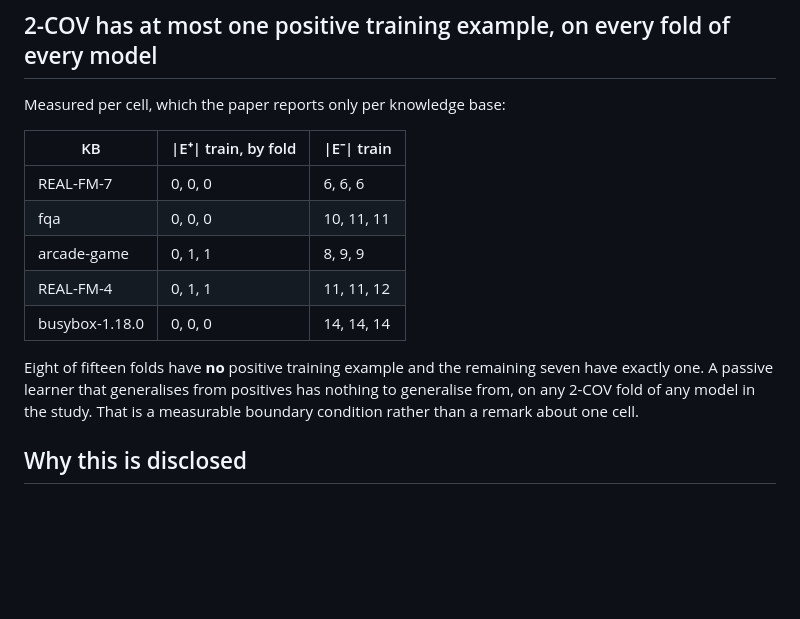
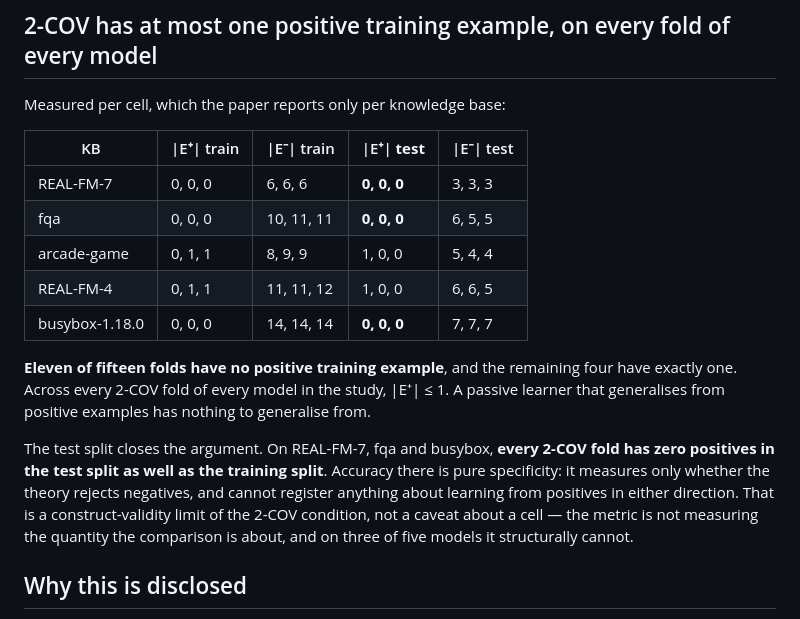
Before and after one commit to manleviet/AcqMSS, a Markdown page: plans/reports/n-item-260829-0122-published-semantic-scored-against-the-wrong-model-report.md, the part around the change. Rendered like a GitHub page; blank space fills up the shorter version.

Commit message:
docs: correct the 2-COV fold count to 11 of 15, and add the test-split construct-validity limit

```diff
--- a/plans/reports/n-item-260829-0122-published-semantic-scored-against-the-wrong-model-report.md
+++ b/plans/reports/n-item-260829-0122-published-semantic-scored-against-the-wrong-model-report.md
@@ -104,18 +104,24 @@ accuracy and runtime tables draw on the former.
 
 Measured per cell, which the paper reports only per knowledge base:
 
-| KB | \|E⁺\| train, by fold | \|E⁻\| train |
-|---|---|---|
-| REAL-FM-7 | 0, 0, 0 | 6, 6, 6 |
-| fqa | 0, 0, 0 | 10, 11, 11 |
-| arcade-game | 0, 1, 1 | 8, 9, 9 |
-| REAL-FM-4 | 0, 1, 1 | 11, 11, 12 |
-| busybox-1.18.0 | 0, 0, 0 | 14, 14, 14 |
+| KB | \|E⁺\| train | \|E⁻\| train | \|E⁺\| **test** | \|E⁻\| test |
+|---|---|---|---|---|
+| REAL-FM-7 | 0, 0, 0 | 6, 6, 6 | **0, 0, 0** | 3, 3, 3 |
+| fqa | 0, 0, 0 | 10, 11, 11 | **0, 0, 0** | 6, 5, 5 |
+| arcade-game | 0, 1, 1 | 8, 9, 9 | 1, 0, 0 | 5, 4, 4 |
+| REAL-FM-4 | 0, 1, 1 | 11, 11, 12 | 1, 0, 0 | 6, 6, 5 |
+| busybox-1.18.0 | 0, 0, 0 | 14, 14, 14 | **0, 0, 0** | 7, 7, 7 |
 
-Eight of fifteen folds have **no** positive training example and the remaining seven have
-exactly one. A passive learner that generalises from positives has nothing to generalise
-from, on any 2-COV fold of any model in the study. That is a measurable boundary condition
-rather than a remark about one cell.
+**Eleven of fifteen folds have no positive training example**, and the remaining four have
+exactly one. Across every 2-COV fold of every model in the study, |E⁺| ≤ 1. A passive
+learner that generalises from positive examples has nothing to generalise from.
+
+The test split closes the argument. On REAL-FM-7, fqa and busybox, **every 2-COV fold has
+zero positives in the test split as well as the training split**. Accuracy there is pure
+specificity: it measures only whether the theory rejects negatives, and cannot register
+anything about learning from positives in either direction. That is a construct-validity
+limit of the 2-COV condition, not a caveat about a cell — the metric is not measuring the
+quantity the comparison is about, and on three of five models it structurally cannot.
 
 ## Why this is disclosed
 
```
